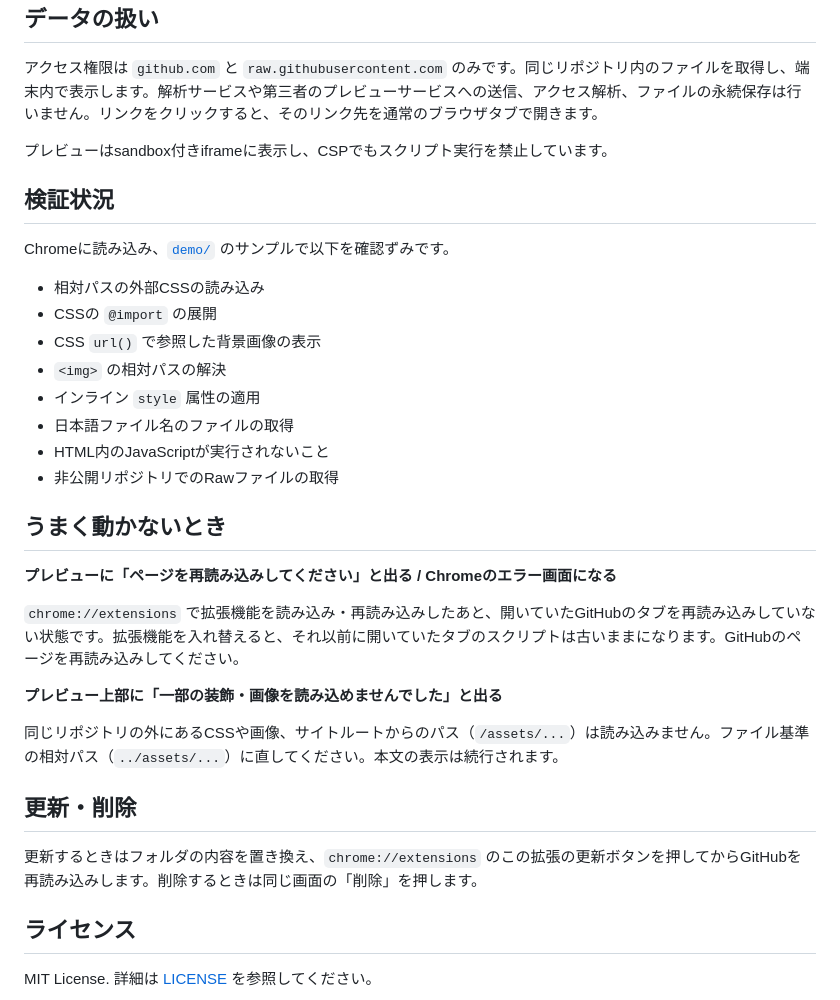
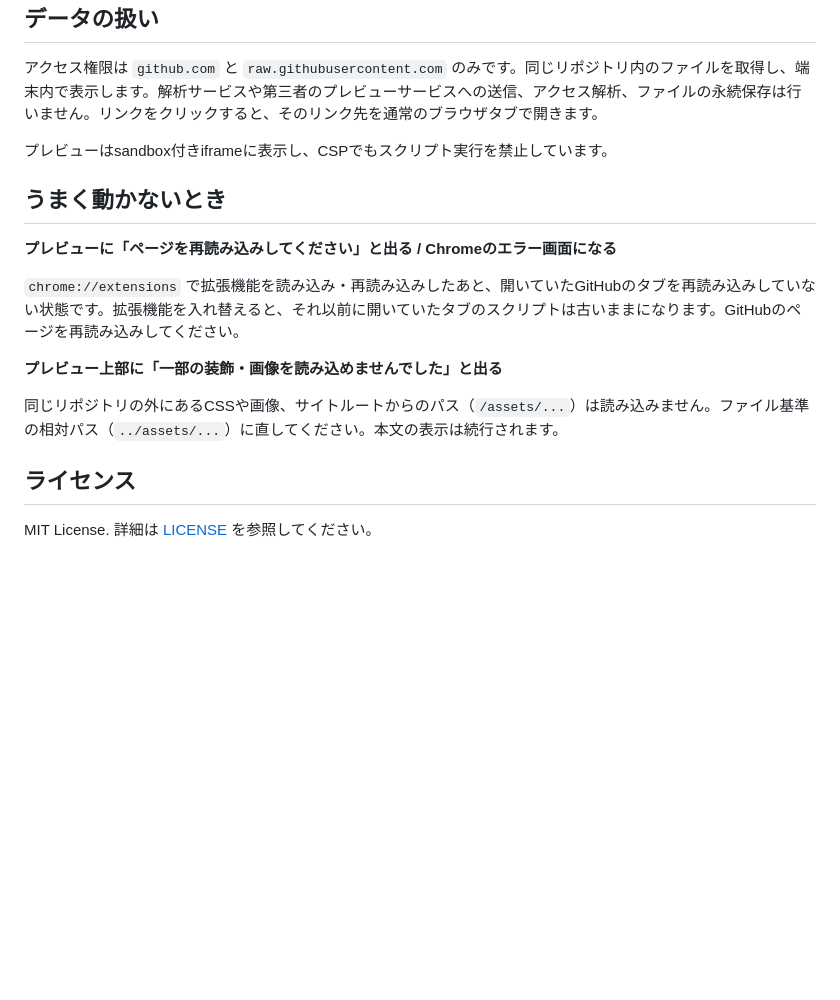
Before and after one commit to azpiero/github-html-preview, a Markdown page: README.md, the part around one of its changes. GitHub-like rendering; blank space fills up the shorter version.

```diff
--- a/README.md
+++ b/README.md
@@ -58,19 +60,6 @@ GitHubでHTMLファイルを開き、画面右下の **HTML Preview** を押し
 
 プレビューはsandbox付きiframeに表示し、CSPでもスクリプト実行を禁止しています。
 
-## 検証状況
-
-Chromeに読み込み、[`demo/`](demo/) のサンプルで以下を確認ずみです。
-
-- 相対パスの外部CSSの読み込み
-- CSSの `@import` の展開
-- CSS `url()` で参照した背景画像の表示
-- `<img>` の相対パスの解決
-- インライン `style` 属性の適用
-- 日本語ファイル名のファイルの取得
-- HTML内のJavaScriptが実行されないこと
-- 非公開リポジトリでのRawファイルの取得
-
 ## うまく動かないとき
 
 **プレビューに「ページを再読み込みしてください」と出る / Chromeのエラー画面になる**
@@ -81,10 +70,6 @@ Chromeに読み込み、[`demo/`](demo/) のサンプルで以下を確認ずみ
 
 同じリポジトリの外にあるCSSや画像、サイトルートからのパス（`/assets/...`）は読み込みません。ファイル基準の相対パス（`../assets/...`）に直してください。本文の表示は続行されます。
 
-## 更新・削除
-
-更新するときはフォルダの内容を置き換え、`chrome://extensions` のこの拡張の更新ボタンを押してからGitHubを再読み込みします。削除するときは同じ画面の「削除」を押します。
-
 ## ライセンス
 
 MIT License. 詳細は [LICENSE](LICENSE) を参照してください。
```
Also changed, not shown: other parts of README.md (+11 -9 lines).
